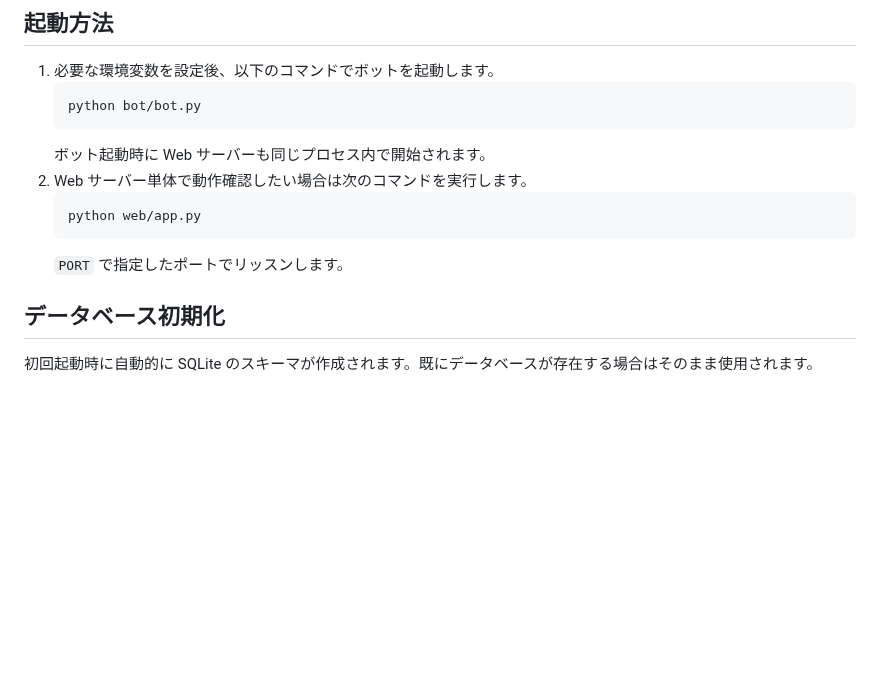
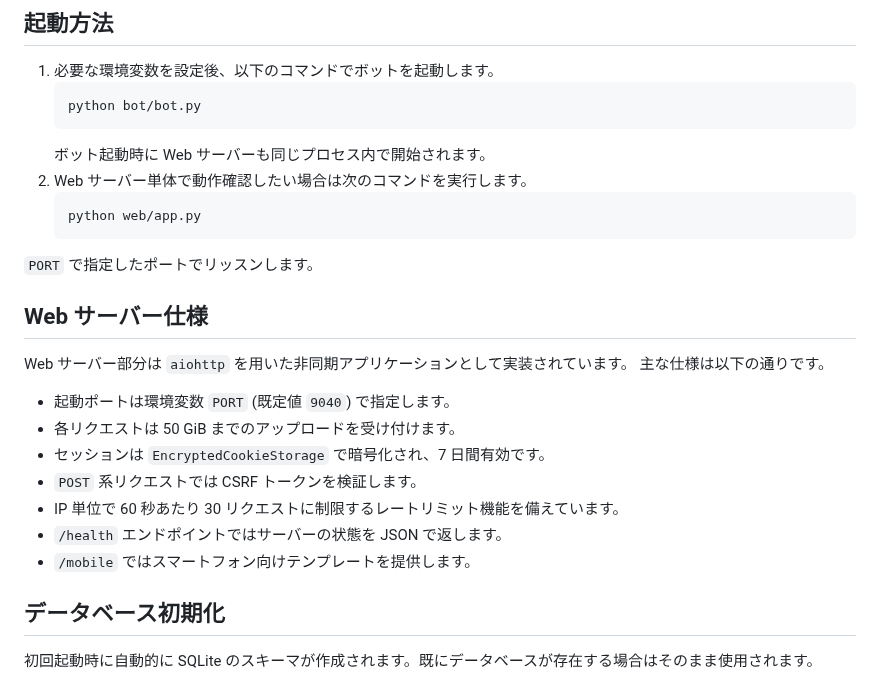
Before and after one commit to 5h1gerun/web_discord_server, a Markdown page: README.md, the part around the change. Drawn GitHub-style; blank space fills up the shorter version.

Commit message:
docs: add web server specs

````diff
--- a/README.md
+++ b/README.md
@@ -56,7 +56,20 @@ python -c "import os,base64;print(base64.urlsafe_b64encode(os.urandom(32)).decod
    ```bash
    python web/app.py
    ```
-   `PORT` で指定したポートでリッスンします。
+
+`PORT` で指定したポートでリッスンします。
+
+## Web サーバー仕様
+Web サーバー部分は `aiohttp` を用いた非同期アプリケーションとして実装されています。
+主な仕様は以下の通りです。
+
+- 起動ポートは環境変数 `PORT` (既定値 `9040`) で指定します。
+- 各リクエストは 50 GiB までのアップロードを受け付けます。
+- セッションは `EncryptedCookieStorage` で暗号化され、7 日間有効です。
+- `POST` 系リクエストでは CSRF トークンを検証します。
+- IP 単位で 60 秒あたり 30 リクエストに制限するレートリミット機能を備えています。
+- `/health` エンドポイントではサーバーの状態を JSON で返します。
+- `/mobile` ではスマートフォン向けテンプレートを提供します。
 
 ## データベース初期化
 初回起動時に自動的に SQLite のスキーマが作成されます。既にデータベースが存在する場合はそのまま使用されます。
````
